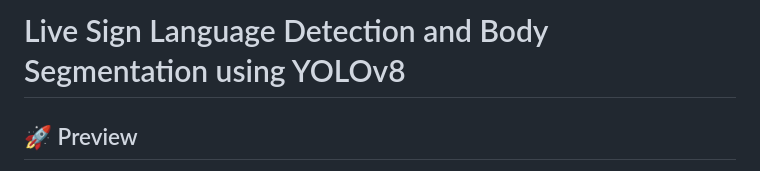
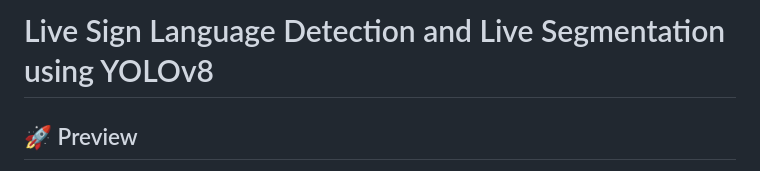
Before and after one commit to sumukhpshetty25/yolov8-sign-detection-segmentation, a Markdown page: README.md, the part around the change. Drawn GitHub-style.

```diff
--- a/README.md
+++ b/README.md
@@ -1,4 +1,4 @@
-# Live Sign Language Detection and Body Segmentation using YOLOv8
+# Live Sign Language Detection and Live Segmentation using YOLOv8
 
 ## 🚀 Preview
 Here are some snapshots of the the Website:
```
